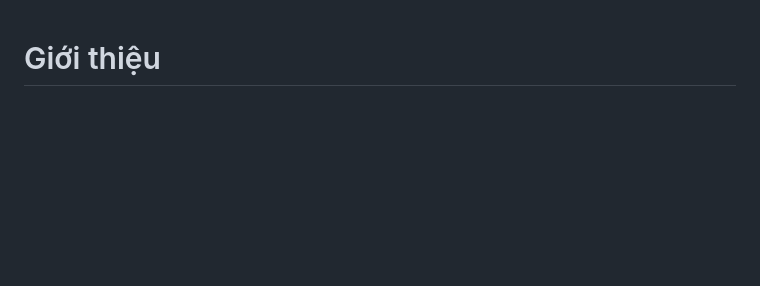
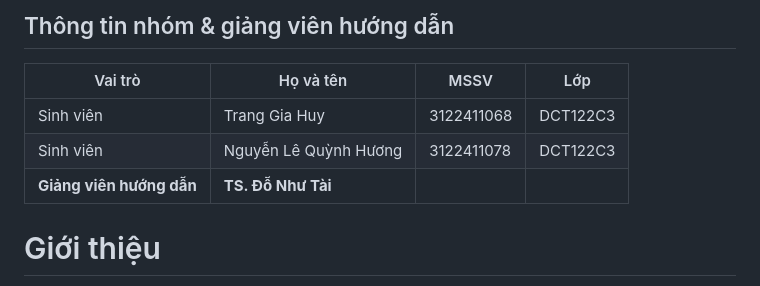
Before and after one commit to Chin2109/-KTPM-Shopease-Electro, a Markdown page: README.md, the part around the change. GitHub-like rendering; blank space fills up the shorter version.

```diff
--- a/README.md
+++ b/README.md
@@ -1,3 +1,11 @@
+## Thông tin nhóm & giảng viên hướng dẫn
+
+| Vai trò | Họ và tên | MSSV | Lớp |
+|------|---------|------|------|
+| Sinh viên | Trang Gia Huy | 3122411068 | DCT122C3 |
+| Sinh viên | Nguyễn Lê Quỳnh Hương | 3122411078 | DCT122C3 |
+| **Giảng viên hướng dẫn** | **TS. Đỗ Như Tài** |  |  |
+
 # Giới thiệu
 
 Công ty Electro là doanh nghiệp kinh doanh thiết bị điện tử. Hiện nay, công ty có nhu cầu mở rộng kênh bán hàng, hướng đến triển khai một website thương mại điện tử cho riêng công ty.
```
